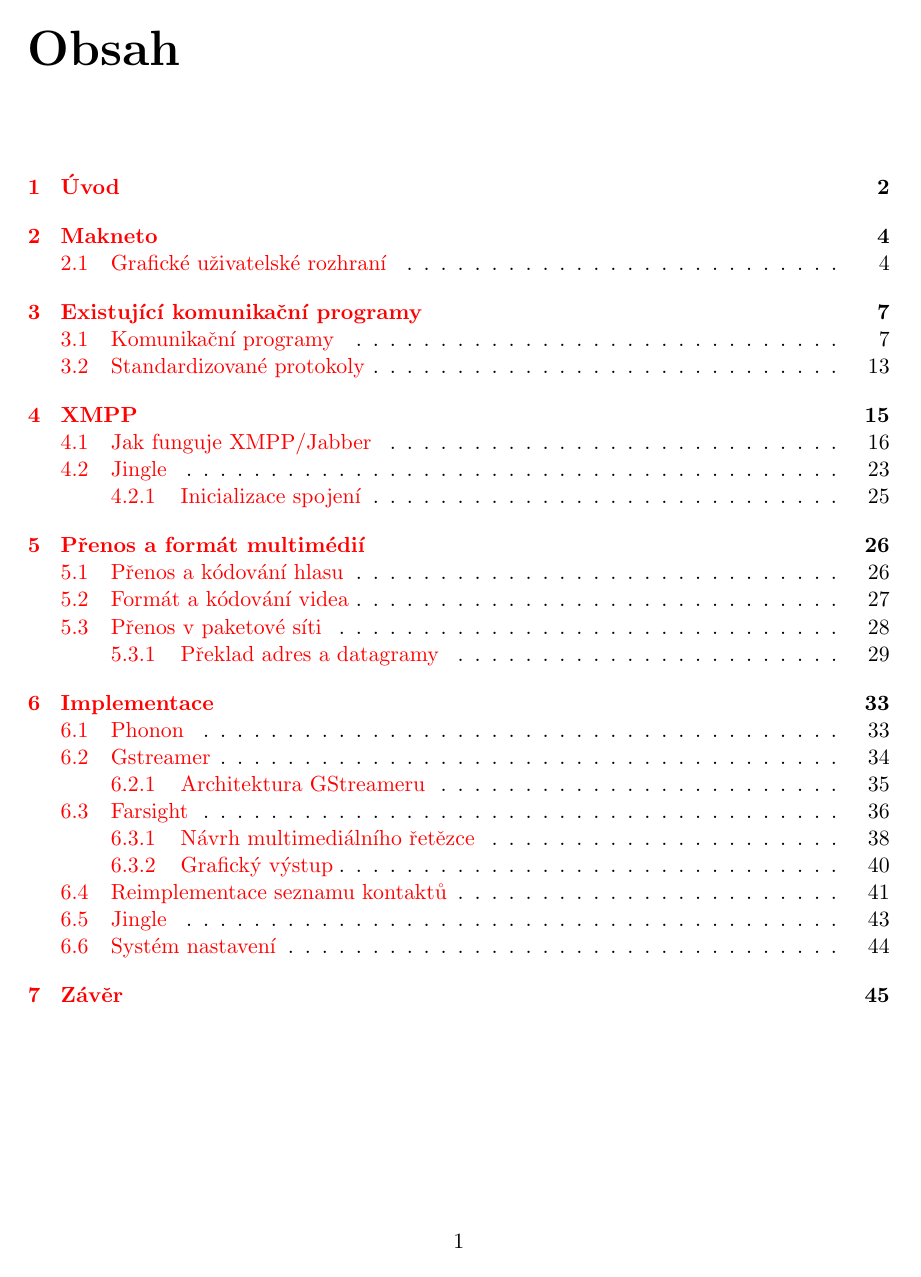
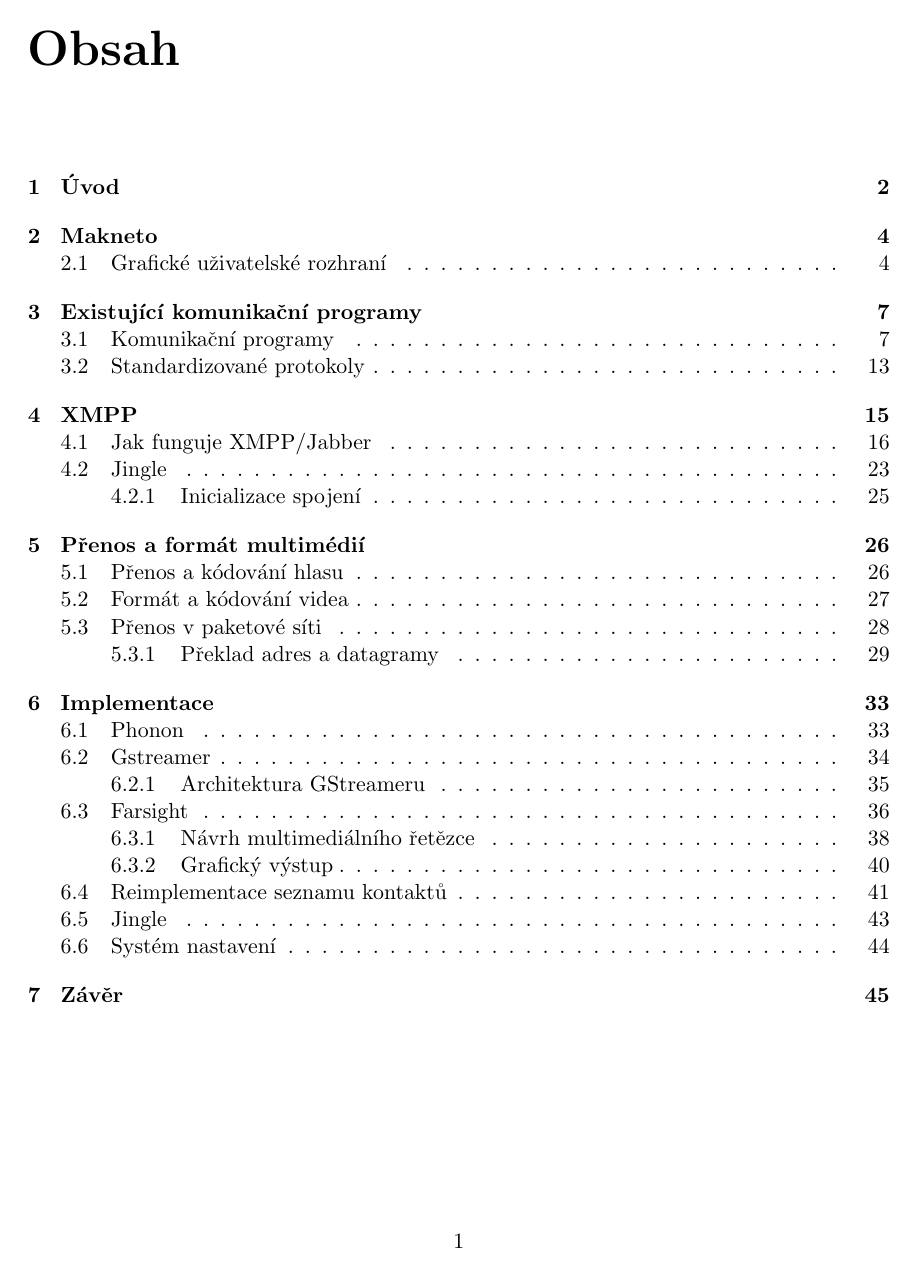
Before and after one commit to pihhan/makneto, a LaTeX thesis (xmensi06.tex): page 5 of 53. Compiled offline with pdfLaTeX; the source files are stored in an older character set and shown here as Unicode.

Commit message:
komentovani barvicek

```diff
--- a/xmensi06.tex
+++ b/xmensi06.tex
@@ -30,14 +30,14 @@
 % být v šabloně
 \ifx\pdfoutput\undefined % nejedeme pod pdflatexem
 \else
-  \usepackage{color}
-  \usepackage[colorlinks,hyperindex,plainpages=false,pdftex]{hyperref}
-  \definecolor{links}{rgb}{0.4,0.5,0}
-  \definecolor{anchors}{rgb}{1,0,0}
-  \def\AnchorColor{anchors}
-  \def\LinkColor{links}
-  \def\pdfBorderAttrs{/Border [0 0 0] } % bez okrajů kolem odkazů
-  \pdfcompresslevel=9
+%  \usepackage{color}
+%  \usepackage[colorlinks,hyperindex,plainpages=false,pdftex]{hyperref}
+%  \definecolor{links}{rgb}{0.4,0.5,0}
+%  \definecolor{anchors}{rgb}{1,0,0}
+%  \def\AnchorColor{anchors}
+%  \def\LinkColor{links}
+%  \def\pdfBorderAttrs{/Border [0 0 0] } % bez okrajů kolem odkazů
+%  \pdfcompresslevel=9
 \fi
 
 %Informace o praci/projektu
```
